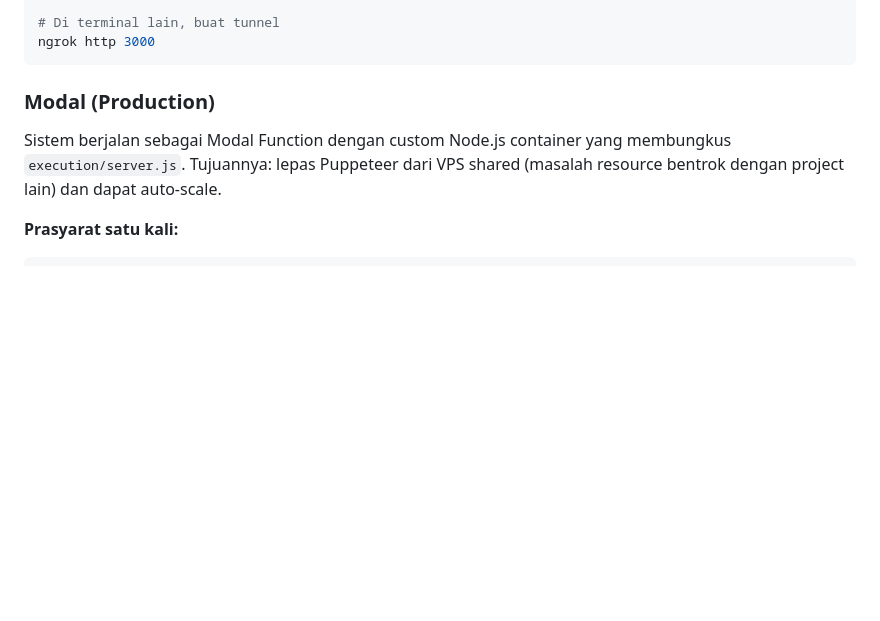
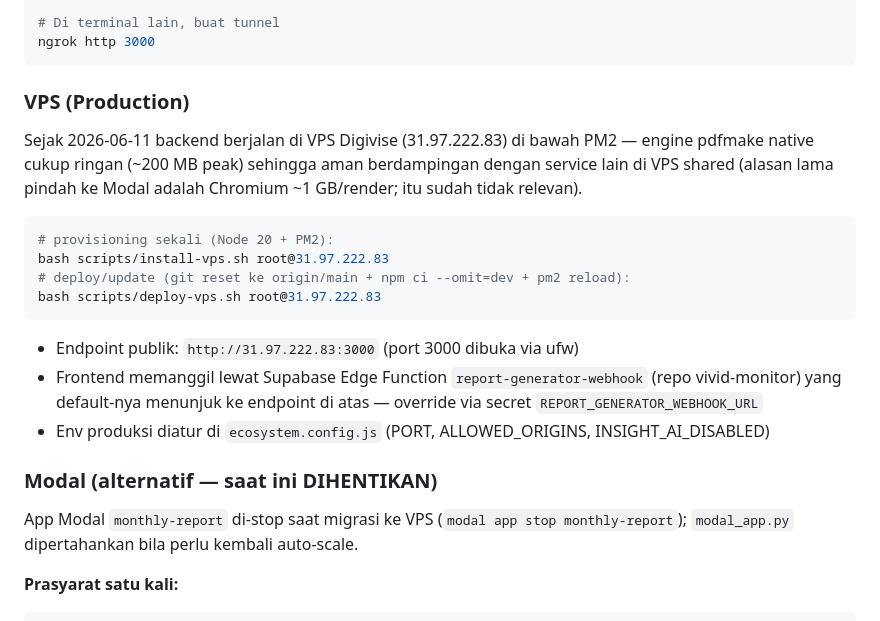
Before and after one commit to employe-digivise/monthly-report-update, a Markdown page: README.md, the part around the change. Rendered like a GitHub page; blank space fills up the shorter version.

Commit message:
docs: production is the VPS (PM2) now; Modal stopped, kept as alternative
Co-Authored-By: Claude Fable 5 <noreply@anthropic.com>

````diff
--- a/README.md
+++ b/README.md
@@ -217,11 +217,31 @@ npm start
 ngrok http 3000
 ```
 
-### Modal (Production)
+### VPS (Production)
 
-Sistem berjalan sebagai Modal Function dengan custom Node.js container yang
-membungkus `execution/server.js`. Tujuannya: lepas Puppeteer dari VPS shared
-(masalah resource bentrok dengan project lain) dan dapat auto-scale.
+Sejak 2026-06-11 backend berjalan di VPS Digivise (31.97.222.83) di bawah PM2
+— engine pdfmake native cukup ringan (~200 MB peak) sehingga aman berdampingan
+dengan service lain di VPS shared (alasan lama pindah ke Modal adalah Chromium
+~1 GB/render; itu sudah tidak relevan).
+
+```bash
+# provisioning sekali (Node 20 + PM2):
+bash scripts/install-vps.sh root@31.97.222.83
+# deploy/update (git reset ke origin/main + npm ci --omit=dev + pm2 reload):
+bash scripts/deploy-vps.sh root@31.97.222.83
+```
+
+- Endpoint publik: `http://31.97.222.83:3000` (port 3000 dibuka via ufw)
+- Frontend memanggil lewat Supabase Edge Function `report-generator-webhook`
+  (repo vivid-monitor) yang default-nya menunjuk ke endpoint di atas —
+  override via secret `REPORT_GENERATOR_WEBHOOK_URL`
+- Env produksi diatur di `ecosystem.config.js` (PORT, ALLOWED_ORIGINS,
+  INSIGHT_AI_DISABLED)
+
+### Modal (alternatif — saat ini DIHENTIKAN)
+
+App Modal `monthly-report` di-stop saat migrasi ke VPS (`modal app stop
+monthly-report`); `modal_app.py` dipertahankan bila perlu kembali auto-scale.
 
 **Prasyarat satu kali:**
 
````
